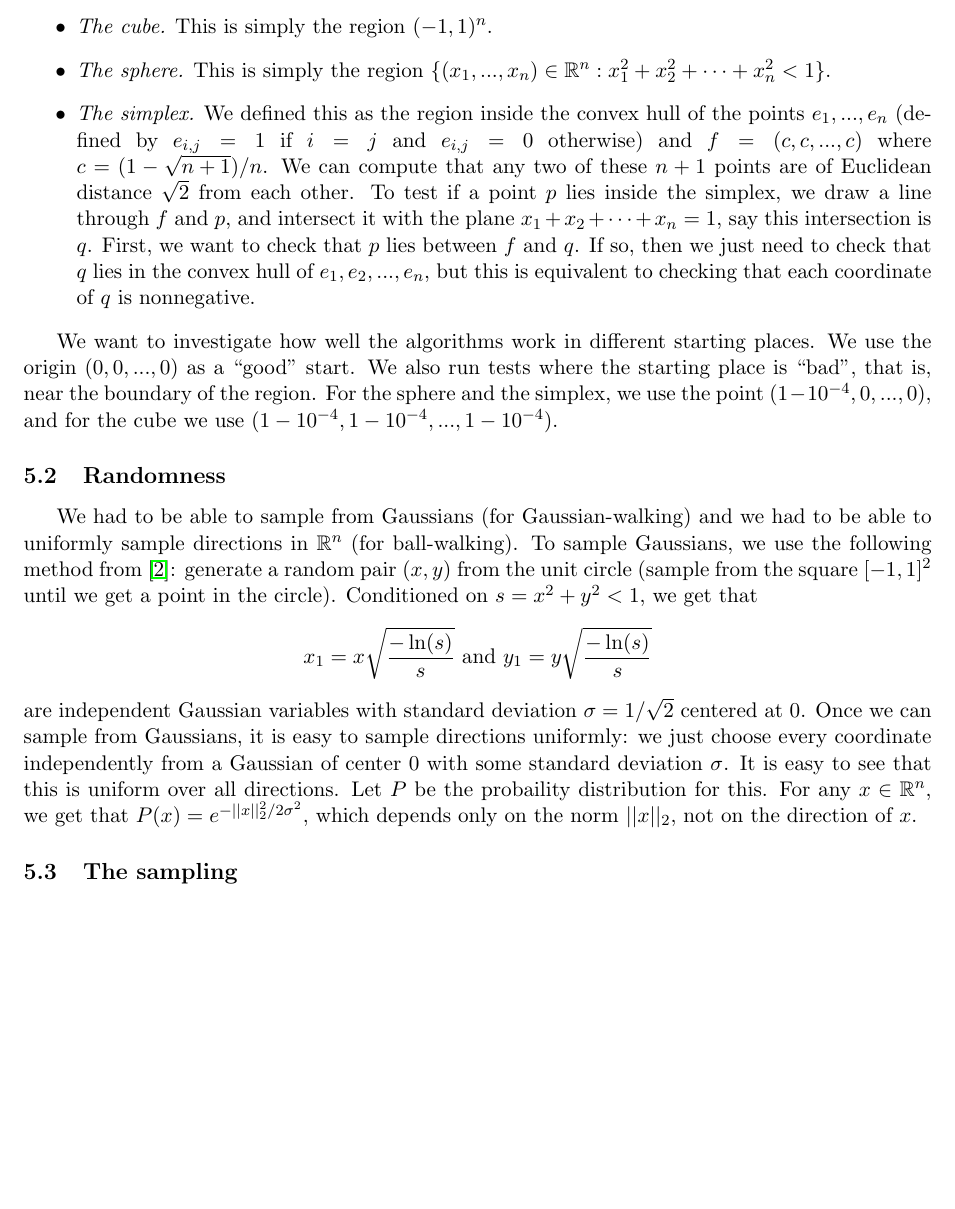
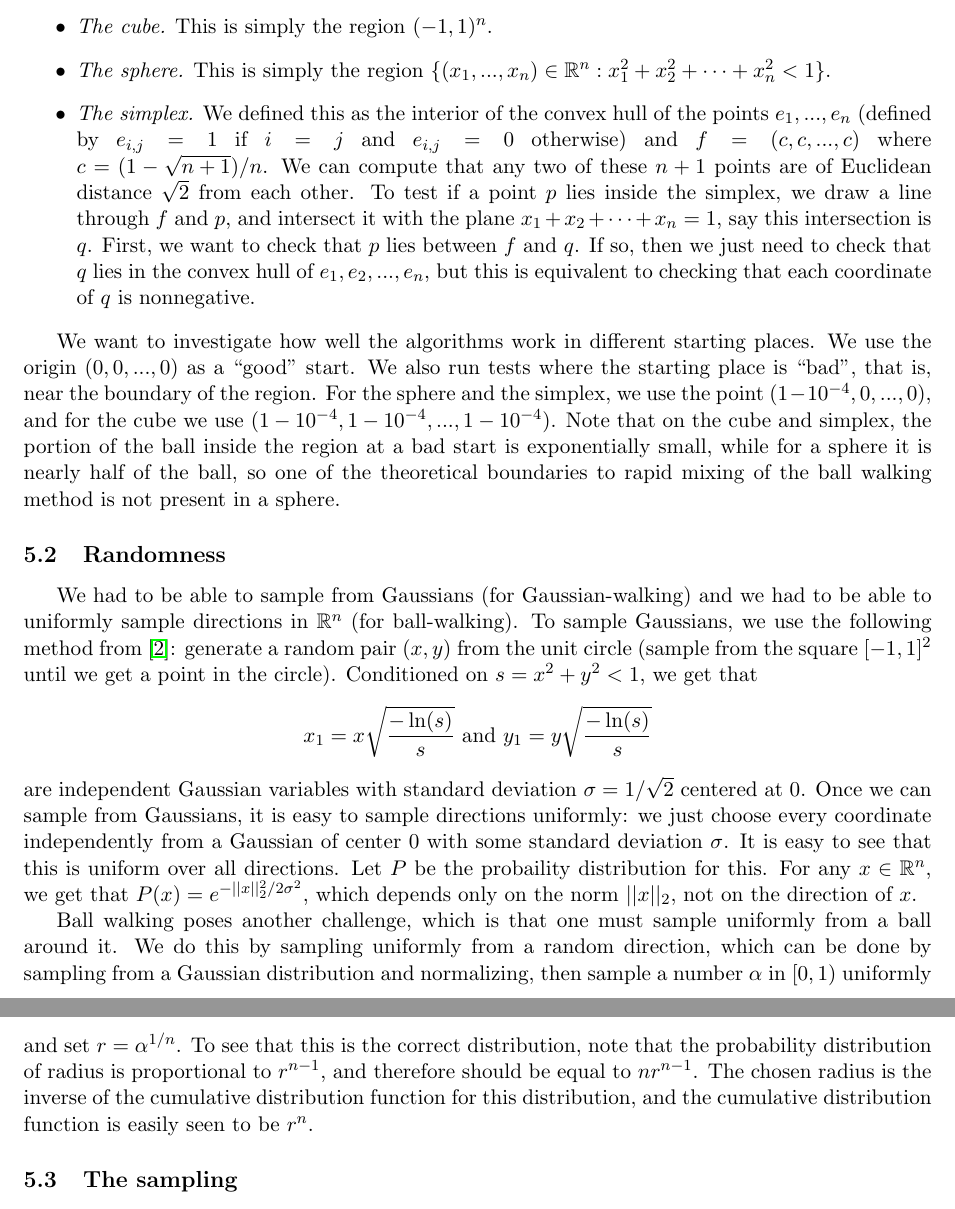
Before and after one commit to bhamrick/6.856-final-project, a LaTeX document (paper/paper.tex): part of page 5 of 7 before the commit and two parts of pages 5 and 6 of 7 after it, the two joined at a grey line, cut so that both start at the same text, the shorter picture padded with empty space. Compiled offline with pdfLaTeX.

```diff
--- a/paper/paper.tex
+++ b/paper/paper.tex
@@ -131,10 +131,10 @@
 \begin{itemize}
 \item \emph{The cube.} This is simply the region $(-1,1)^n$.
 \item \emph{The sphere.} This is simply the region $\{(x_1,...,x_n)\in\mathbb{R}^n : x_1^2 + x_2^2 + \cdots + x_n^2 < 1\}$.
-\item \emph{The simplex.} We defined this as the region inside the convex hull of the points $e_1, ..., e_n$ (defined by $e_{i,j} = 1$ if $i=j$ and $e_{i,j} = 0$ otherwise) and $f = (c,c,...,c)$ where\linebreak $c = (1 - \sqrt{n + 1}) / n$. We can compute that any two of these $n+1$ points are of Euclidean distance $\sqrt{2}$ from each other. To test if a point $p$ lies inside the simplex, we draw a line through $f$ and $p$, and intersect it with the plane $x_1 + x_2 + \cdots + x_n = 1$, say this intersection is $q$. First, we want to check that $p$ lies between $f$ and $q$. If so, then we just need to check that $q$ lies in the convex hull of $e_1,e_2,...,e_n$, but this is equivalent to checking that each coordinate of $q$ is nonnegative.
+\item \emph{The simplex.} We defined this as the interior of the convex hull of the points $e_1, ..., e_n$ (defined by $e_{i,j} = 1$ if $i=j$ and $e_{i,j} = 0$ otherwise) and $f = (c,c,...,c)$ where\linebreak $c = (1 - \sqrt{n + 1}) / n$. We can compute that any two of these $n+1$ points are of Euclidean distance $\sqrt{2}$ from each other. To test if a point $p$ lies inside the simplex, we draw a line through $f$ and $p$, and intersect it with the plane $x_1 + x_2 + \cdots + x_n = 1$, say this intersection is $q$. First, we want to check that $p$ lies between $f$ and $q$. If so, then we just need to check that $q$ lies in the convex hull of $e_1,e_2,...,e_n$, but this is equivalent to checking that each coordinate of $q$ is nonnegative.
 \end{itemize}
 
-We want to investigate how well the algorithms work in different starting places. We use the origin $(0,0,...,0)$ as a ``good" start. We also run tests where the starting place is ``bad", that is, near the boundary of the region. For the sphere and the simplex, we use the point $(1 - 10^{-4}, 0, ..., 0)$, and for the cube we use $(1 - 10^{-4}, 1 - 10^{-4}, ..., 1 - 10^{-4})$.
+We want to investigate how well the algorithms work in different starting places. We use the origin $(0,0,...,0)$ as a ``good'' start. We also run tests where the starting place is ``bad'', that is, near the boundary of the region. For the sphere and the simplex, we use the point $(1 - 10^{-4}, 0, ..., 0)$, and for the cube we use $(1 - 10^{-4}, 1 - 10^{-4}, ..., 1 - 10^{-4})$. Note that on the cube and simplex, the portion of the ball inside the region at a bad start is exponentially small, while for a sphere it is nearly half of the ball, so one of the theoretical boundaries to rapid mixing of the ball walking method is not present in a sphere.
 
 \subsection{Randomness}
 
@@ -144,6 +144,8 @@
 \end{center}
 are independent Gaussian variables with standard deviation $\sigma = 1/\sqrt{2}$ centered at $0$. Once we can sample from Gaussians, it is easy to sample directions uniformly: we just choose every coordinate independently from a Gaussian of center $0$ with some standard deviation $\sigma$. It is easy to see that this is uniform over all directions. Let $P$ be the probaility distribution for this. For any $x\in\mathbb{R}^n$, we get that $P(x) = e^{-||x||_2^2 / 2\sigma^2}$, which depends only on the norm $||x||_2$, not on the direction of $x$.
 
+Ball walking poses another challenge, which is that one must sample uniformly from a ball around it. We do this by sampling uniformly from a random direction, which can be done by sampling from a Gaussian distribution and normalizing, then sample a number $\alpha$ in $[0,1)$ uniformly and set $r = \alpha^{1/n}$. To see that this is the correct distribution, note that the probability distribution of radius is proportional to $r^{n-1}$, and therefore should be equal to $nr^{n-1}$. The chosen radius is the inverse of the cumulative distribution function for this distribution, and the cumulative distribution function is easily seen to be $r^n$.
+
 \subsection{The sampling}
 
 For each sampling method and for each test case, we generated $1000$ samples. In most cases, we used $5000$ iterations of our random walk's transition function in order to generate each sample. However, as noted above, the hit-and-run method is slower due to its binary search. We binary search up to a precision of $10^{-12}$, which requires approximately $40$ calls to the membership oracle for each endpoint. We found empirically that transitioning only $1200$ times caused the program to run in about as much time as the other methods on $5000$ transitions. Therefore, we also ran tests with only $1200$ transitions for the hit-and-run.
```
Also changed, not shown: paper/images/ballwalk_5000_cube10_cold.eps (added), paper/images/ballwalk_adaptive_5000_cube10_cold.eps (added), paper/images/gaussian_2000_cube10_cold.eps (added), paper/images/gaussian_5000_cube10_cold.eps (added), paper/images/gaussian_adaptive_2000_cube10_cold.eps (added), paper/images/hitandrun_1200_cube10_cold.eps (added), paper/paper.tex (2 more changed lines).
